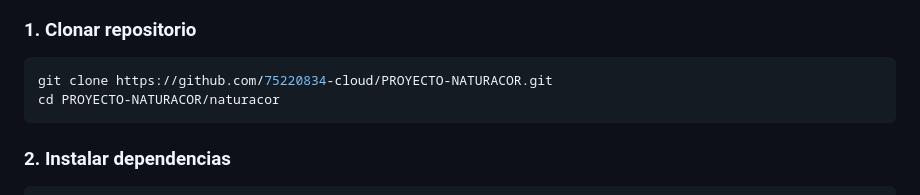
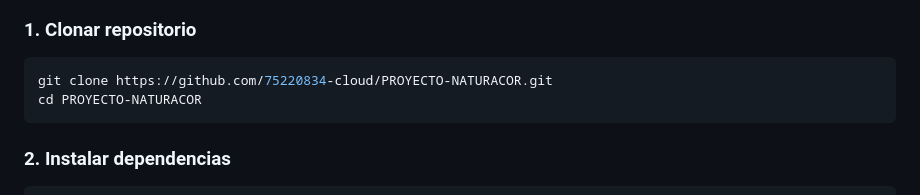
Before and after one commit to 75220834-cloud/PROYECTO-NATURACOR, a Markdown page: README.md, the part around the change. Rendered like a GitHub page.

Commit message:
readme actualizado

````diff
--- a/README.md
+++ b/README.md
@@ -284,7 +284,7 @@ naturacor/
 
 ```bash
 git clone https://github.com/75220834-cloud/PROYECTO-NATURACOR.git
-cd PROYECTO-NATURACOR/naturacor
+cd PROYECTO-NATURACOR
 ```
 
 ### 2. Instalar dependencias
````
